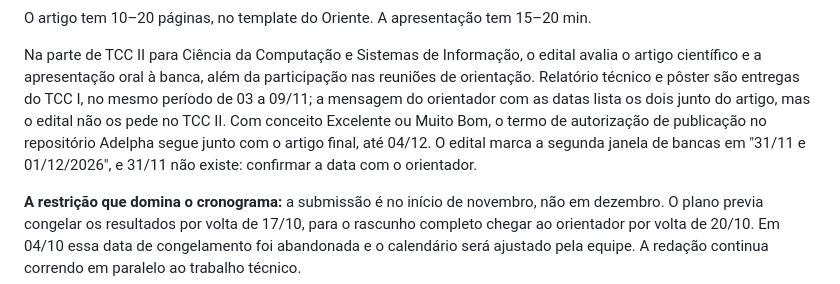
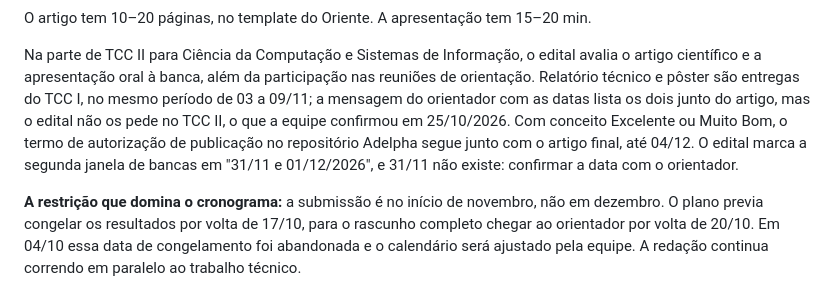
Before and after one commit to stermiix/SentryIoT, a Markdown page: README.md, the part around the change. GitHub-like rendering.

Commit message:
README: a equipe confirmou que o TCC II entrega só o artigo e a apresentação oral

```diff
--- a/README.md
+++ b/README.md
@@ -85,10 +85,11 @@ O artigo tem 10–20 páginas, no template do Oriente. A apresentação tem 15
 Na parte de TCC II para Ciência da Computação e Sistemas de Informação, o edital avalia o artigo
 científico e a apresentação oral à banca, além da participação nas reuniões de orientação.
 Relatório técnico e pôster são entregas do TCC I, no mesmo período de 03 a 09/11; a mensagem do
-orientador com as datas lista os dois junto do artigo, mas o edital não os pede no TCC II. Com
-conceito Excelente ou Muito Bom, o termo de autorização de publicação no repositório Adelpha
-segue junto com o artigo final, até 04/12. O edital marca a segunda janela de bancas em "31/11 e
-01/12/2026", e 31/11 não existe: confirmar a data com o orientador.
+orientador com as datas lista os dois junto do artigo, mas o edital não os pede no TCC II, o que a
+equipe confirmou em 25/10/2026. Com conceito Excelente ou Muito Bom, o termo de autorização de
+publicação no repositório Adelpha segue junto com o artigo final, até 04/12. O edital marca a
+segunda janela de bancas em "31/11 e 01/12/2026", e 31/11 não existe: confirmar a data com o
+orientador.
 
 **A restrição que domina o cronograma:** a submissão é no início de novembro, não em dezembro.
 O plano previa congelar os resultados por volta de 17/10, para o rascunho completo chegar ao
```
